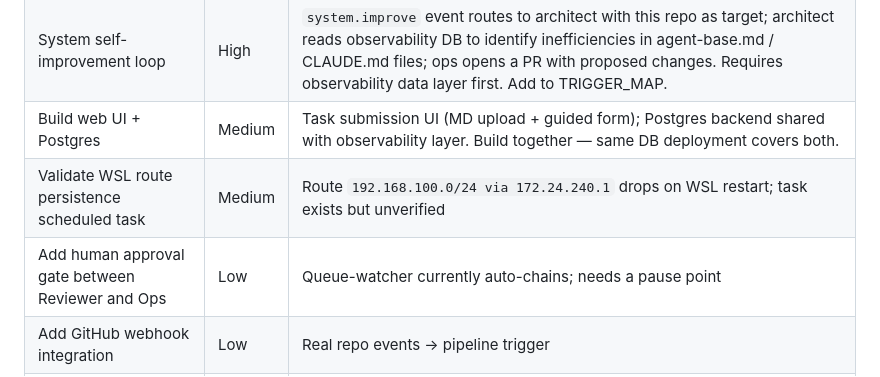
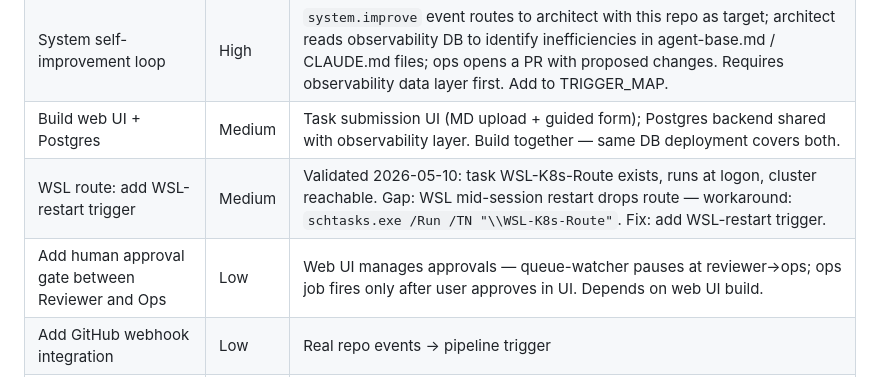
Before and after one commit to pdawson1983/KubernetesHyperVLab, a Markdown page: K8s HyperV Lab Documents/tasks.md, the part around the change. GitHub-like rendering.

Commit message:
tasks: validate WSL route task + update approval gate note
WSL-K8s-Route task validated: runs at logon, dynamically resolves gateway IP,
cluster reachable after run. Gap: logon trigger misses mid-session WSL restarts.
Downgraded to Low — workaround is one schtasks.exe command.

Approval gate: noted that web UI will manage approvals (pause reviewer→ops
until user approves in UI). Depends on web UI build.

Co-Authored-By: Claude Sonnet 4.6 <noreply@anthropic.com>

```diff
--- a/K8s HyperV Lab Documents/tasks.md
+++ b/K8s HyperV Lab Documents/tasks.md
@@ -18,8 +18,8 @@ Open work items for the K8s HyperV Lab. Update status and add outcome notes when
 | Observability data layer (Postgres)                | High     | Postgres in-cluster stores per-run structured data: turns used, tools called, token counts, agent decisions, outcomes. Same DB used by web UI and self-improvement loop. Replaces JSON telemetry files. Loki+Grafana considered but deferred — Postgres covers both observability and web UI needs. |
 | System self-improvement loop                       | High     | `system.improve` event routes to architect with this repo as target; architect reads observability DB to identify inefficiencies in agent-base.md / CLAUDE.md files; ops opens a PR with proposed changes. Requires observability data layer first. Add to TRIGGER_MAP.                             |
 | Build web UI + Postgres                            | Medium   | Task submission UI (MD upload + guided form); Postgres backend shared with observability layer. Build together — same DB deployment covers both.                                                                                                                                                    |
-| Validate WSL route persistence scheduled task      | Medium   | Route `192.168.100.0/24 via 172.24.240.1` drops on WSL restart; task exists but unverified                                                                                                                                                                                                          |
-| Add human approval gate between Reviewer and Ops   | Low      | Queue-watcher currently auto-chains; needs a pause point                                                                                                                                                                                                                                            |
+| WSL route: add WSL-restart trigger      | Medium   | Validated 2026-05-10: task WSL-K8s-Route exists, runs at logon, cluster reachable. Gap: WSL mid-session restart drops route — workaround: `schtasks.exe /Run /TN "\\WSL-K8s-Route"`. Fix: add WSL-restart trigger.                                                                                                                                                                                                          |
+| Add human approval gate between Reviewer and Ops   | Low      | Web UI manages approvals — queue-watcher pauses at reviewer→ops; ops job fires only after user approves in UI. Depends on web UI build.                                                                                                                                                                                                                                            |
 | Add GitHub webhook integration                     | Low      | Real repo events → pipeline trigger                                                                                                                                                                                                                                                                 |
 | Add Tekton for more complex pipeline orchestration | Low      | Current CronJob-as-template pattern has limits at scale                                                                                                                                                                                                                                             |
 
```
